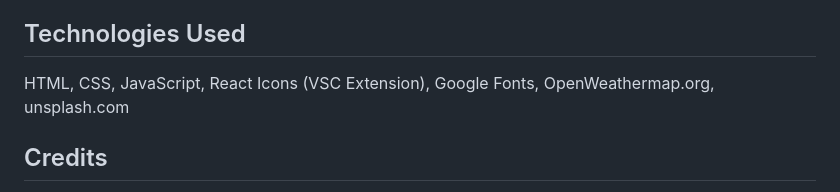
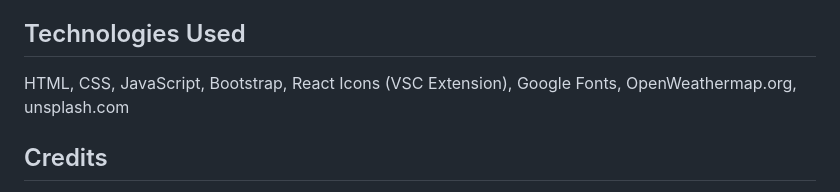
Before and after one commit to ZachITP/Zach-s-Weather-App, a Markdown page: README.md, the part around one of its changes. GitHub-like rendering.

```diff
--- a/README.md
+++ b/README.md
@@ -23,6 +23,7 @@ All your weather in one place. see the current weather conditions and well as th
 HTML,
 CSS,
 JavaScript,
+Bootstrap,
 React Icons (VSC Extension),
 Google Fonts,
 OpenWeathermap.org,
```
Also changed, not shown: other parts of README.md (+2 -2 lines), Assets/history.png, 5 other files.
